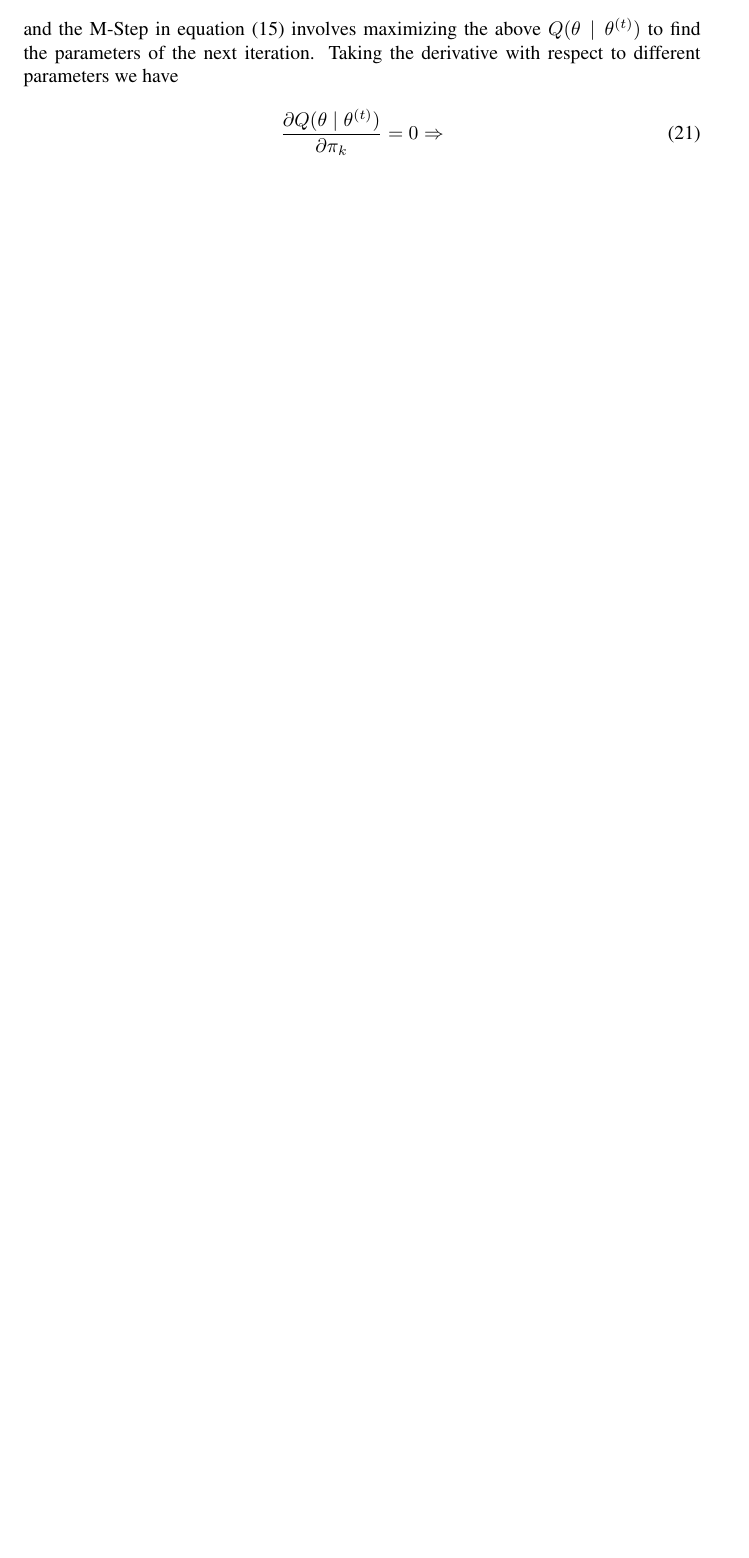
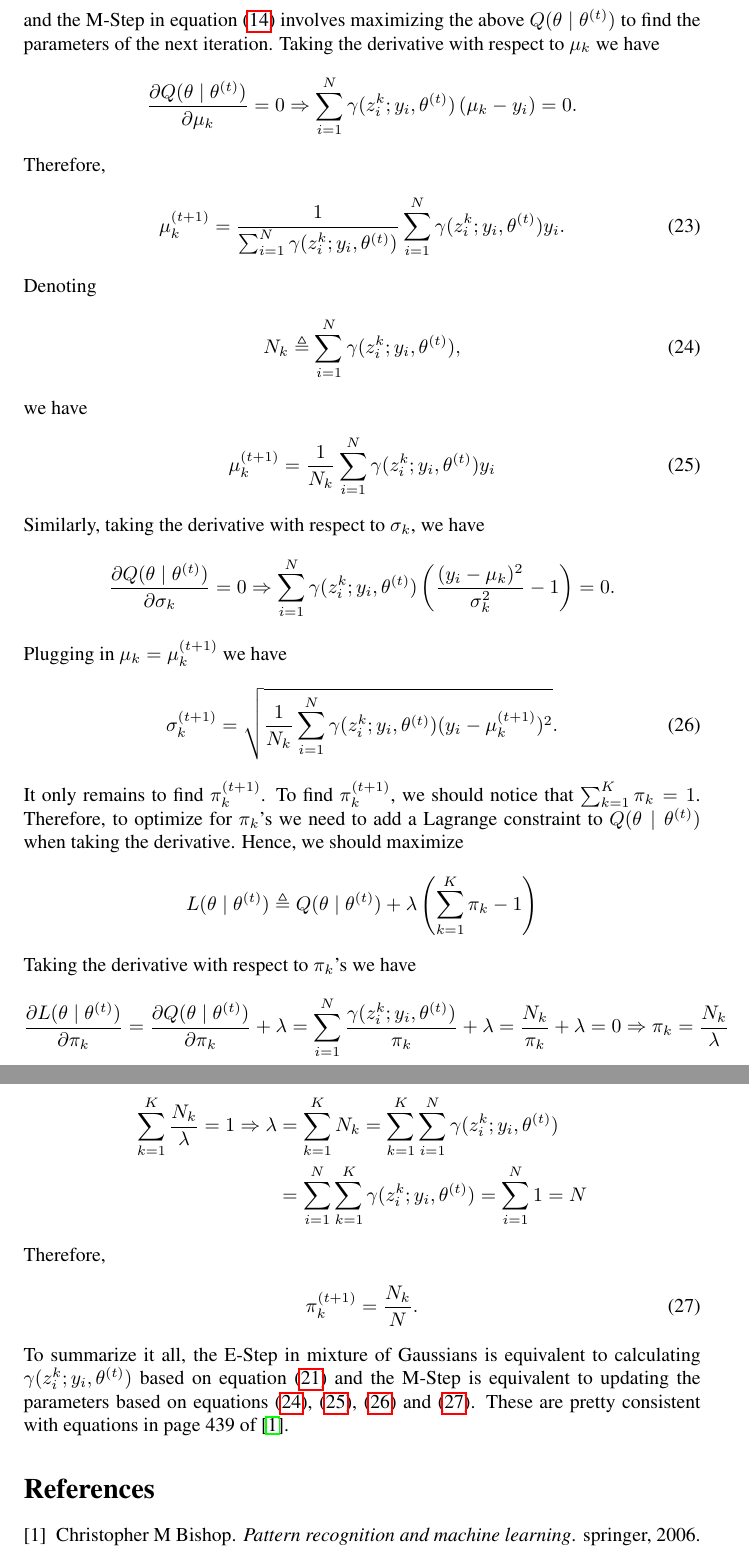
Before and after one commit to kiskani/mog_param_estimation, a LaTeX document (latex_files/mog_param_estimation.tex): part of page 5 of 5 before the commit and two parts of pages 6 and 7 of 7 after it, the two joined at a grey line, cut so that both start at the same text, the shorter picture padded with empty space. Compiled offline with pdfLaTeX.

Commit message:
finished mog EM derivations

```diff
--- a/latex_files/mog_param_estimation.tex
+++ b/latex_files/mog_param_estimation.tex
@@ -6,6 +6,8 @@
 \usepackage{amsmath}
 \usepackage{amssymb}
 \usepackage{amsthm}
+\usepackage{hyperref}
+\usepackage{soul}
 \DeclareMathOperator*{\argmaxA}{arg\,max}
 
 \newtheorem{example}{Example}
@@ -142,4 +159,3 @@ Denoting $\gamma(z_k; y, \theta) \triangleq P(z_k = 1\mid y, \theta ) $, we have
 \end{align}
 Since $z$ can only take discrete values, the E-Step in equation \eqref{eq_e_step} can be written as
 \begin{align}
-Q(\theta \mid \theta^{(t)}) = \sum_{k=1}^K \gamma(z_k; y, \theta^{(t)} )  \log \left( \pi_k \mathcal{N}(y ; \mu_k, \sigma_k) \right)
@@ -146,6 +168,51 @@ Q(\theta \mid \theta^{(t)}) = \sum_{k=1}^K \gamma(z_k; y, \theta^{(t)} )  \log \
 \end{align}
-and the M-Step in equation \eqref{eq_m_step} involves maximizing the above $Q(\theta \mid \theta^{(t)}) $ to find the parameters of the next iteration. Taking the derivative with respect to different parameters we have
+and the M-Step in equation \eqref{eq_m_step} involves maximizing the above $Q(\theta \mid \theta^{(t)}) $ to find the parameters of the next iteration. Taking the derivative with respect to $\mu_k$ we have
 \begin{align}
-\frac{\partial Q(\theta \mid \theta^{(t)})}{\partial \pi_k} = 0 \Rightarrow
+\frac{\partial Q(\theta \mid \theta^{(t)})}{\partial \mu_k} &= 0 \Rightarrow  \sum_{i=1}^N  \gamma(z^k_i; y_i, \theta^{(t)} )   \left( \mu_k - y_i  \right) = 0. \nonumber
 \end{align}
+Therefore,
+\begin{align}
+\mu_k^{(t+1)} = \frac{1}{\sum_{i=1}^N  \gamma(z^k_i; y_i, \theta^{(t)}) } \sum_{i=1}^N  \gamma(z^k_i; y_i, \theta^{(t)})  y_i.
+\end{align}
+Denoting
+\begin{align}
+N_k \triangleq \sum_{i=1}^N  \gamma(z^k_i; y_i, \theta^{(t)}) ,
+\label{eq_def_nk}
+\end{align}
+we have
+\begin{align}
+\mu_k^{(t+1)} = \frac{1}{N_k } \sum_{i=1}^N  \gamma(z^k_i; y_i, \theta^{(t)})  y_i
+\label{eq_update_mu}
+\end{align}
+Similarly, taking the derivative with respect to $\sigma_k$, we have
+\begin{align}
+\frac{\partial Q(\theta \mid \theta^{(t)})}{\partial \sigma_k} &= 0 \Rightarrow  \sum_{i=1}^N  \gamma(z^k_i; y_i, \theta^{(t)} )   \left( \frac{(y_i - \mu_k)^2}{\sigma_k^2} - 1  \right) = 0. \nonumber
+\end{align}
+Plugging in $\mu_k = \mu_k^{(t+1)}$ we have
+\begin{align}
+\sigma_k^{(t+1)} =  \sqrt{\frac{1}{N_k} \sum_{i=1}^N  \gamma(z^k_i; y_i, \theta^{(t)})  (y_i - \mu_k^{(t+1)})^2}.
+\label{eq_update_sigma}
+\end{align}
+It only remains to find $\pi_k^{(t+1)}$.  To find $\pi_k^{(t+1)}$, we should notice that $\sum_{k=1}^K \pi_k = 1$. Therefore, to optimize for $\pi_k$'s we need to add a Lagrange constraint to $Q(\theta \mid \theta^{(t)})$ when taking the derivative. Hence, we should maximize
+\begin{align}
+ L(\theta \mid \theta^{(t)})  \triangleq Q(\theta \mid \theta^{(t)}) + \lambda \left(\sum_{k=1}^K \pi_k -1 \right) \nonumber
+\end{align}
+Taking the derivative with respect to $\pi_k$'s we have
+\begin{align}
+\frac{\partial L(\theta \mid \theta^{(t)})}{\partial \pi_k} &= \frac{\partial Q(\theta \mid \theta^{(t)})}{\partial \pi_k} + \lambda = \sum_{i=1}^N  \frac{\gamma(z^k_i; y_i, \theta^{(t)} )}{\pi_k} + \lambda = \frac{N_k}{\pi_k} + \lambda = 0 \Rightarrow \pi_k = \frac{N_k}{\lambda} \nonumber
+\end{align}
+Since sum of all $\pi_k$'s should be one, we have
+\begin{align}
+\sum_{k=1}^K \frac{N_k}{\lambda} = 1  \Rightarrow \lambda &= \sum_{k=1}^K  N_k = \sum_{k=1}^K \sum_{i=1}^N \gamma(z^k_i; y_i, \theta^{(t)} ) \nonumber \\
+&=  \sum_{i=1}^N  \sum_{k=1}^K \gamma(z^k_i; y_i, \theta^{(t)} ) = \sum_{i=1}^N 1 = N \nonumber
+\end{align}
+Therefore,
+\begin{align}
+\pi_k^{(t+1)} = \frac{N_k}{N}.
+\label{eq_update_pi}
+\end{align}
+To summarize it all, the E-Step in mixture of Gaussians is equivalent to calculating $\gamma(z^k_i; y_i, \theta^{(t)} )$ based on equation \eqref{eq_gamma} and the M-Step is equivalent to updating the parameters based on equations \eqref{eq_def_nk}, \eqref{eq_update_mu}, \eqref{eq_update_sigma} and  \eqref{eq_update_pi}. These are pretty consistent with equations in page 439 of \cite{bishop2006pattern}.
+
+\bibliographystyle{plain}
+\bibliography{mog_bib}
 \end{document}
```
Also changed, not shown: latex_files/mog_bib.bib (added, +6 -0 lines), latex_files/mog_param_estimation.pdf, latex_files/mog_param_estimation.tex (37 more changed lines).
